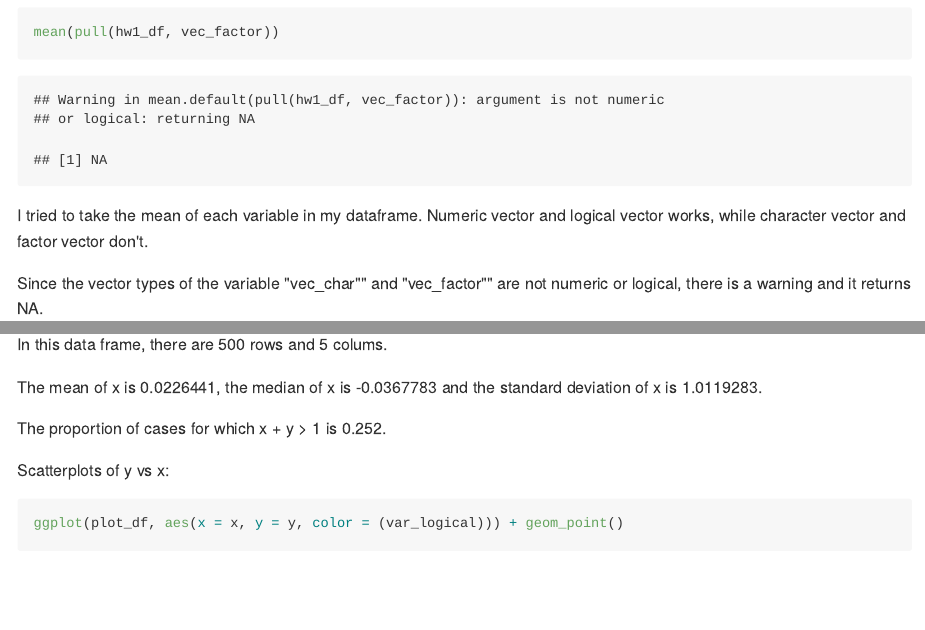
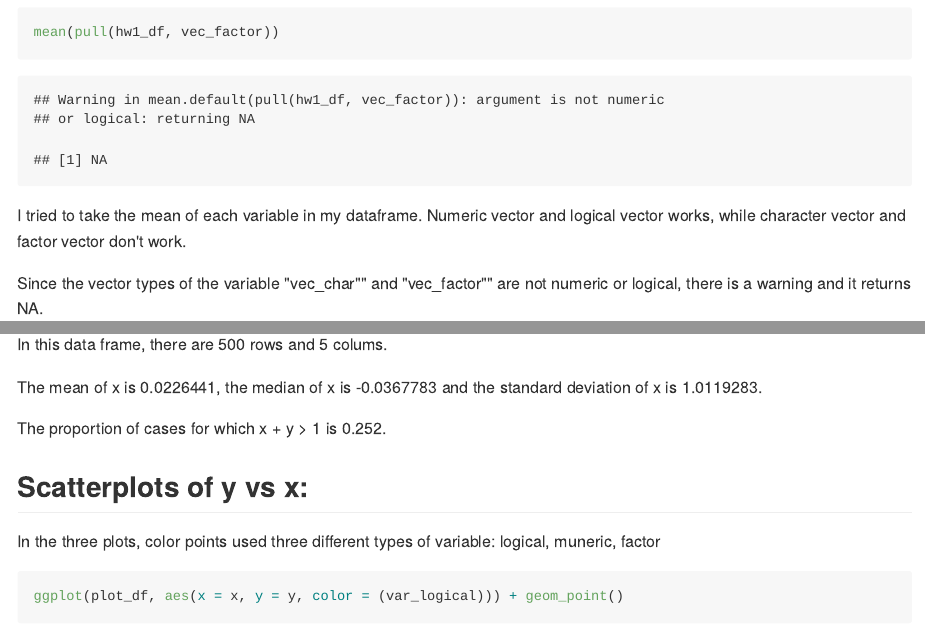
Before and after one commit to ra2965/p8105_hw1_ra2965, an R Markdown document (p8105_hw1_ra2965.Rmd): the page in a window 1100 px wide, from 1250 px down, and a second part further down, joined at a grey line. The pictures show the output file p8105_hw1_ra2965.md that the author committed with the source, drawn offline in the style of GitHub.

Commit message:
add comments to the plots

````diff
--- a/p8105_hw1_ra2965.Rmd
+++ b/p8105_hw1_ra2965.Rmd
@@ -29,7 +29,7 @@ mean(pull(hw1_df, vec_char))
 mean(pull(hw1_df, vec_factor))
 ```
 
-I tried to take the mean of each variable in my dataframe. Numeric vector and logical vector works, while character vector and factor vector don't.
+I tried to take the mean of each variable in my dataframe. Numeric vector and logical vector works, while character vector and factor vector don't work.
 
 Since the vector types of the variable "vec_char"" and "vec_factor"" are not numeric or logical, there is a warning and it returns NA.
 
@@ -74,7 +74,9 @@ The mean of x is `r mean(pull(plot_df,x))`, the median of x is `r median(pull(pl
 
 The proportion of cases for which x + y > 1 is `r mean(pull(plot_df,x) + pull(plot_df,y) > 1)`.
 
-Scatterplots of y vs x:
+##Scatterplots of y vs x:
+
+In the three plots, color points used three different types of variable: logical, muneric, factor
 
 ```{r}
 
````
Also changed, not shown: p8105_hw1_ra2965.md, plot_logical.pdf, p8105_hw1_ra2965.Rmd (7 more changed lines).
